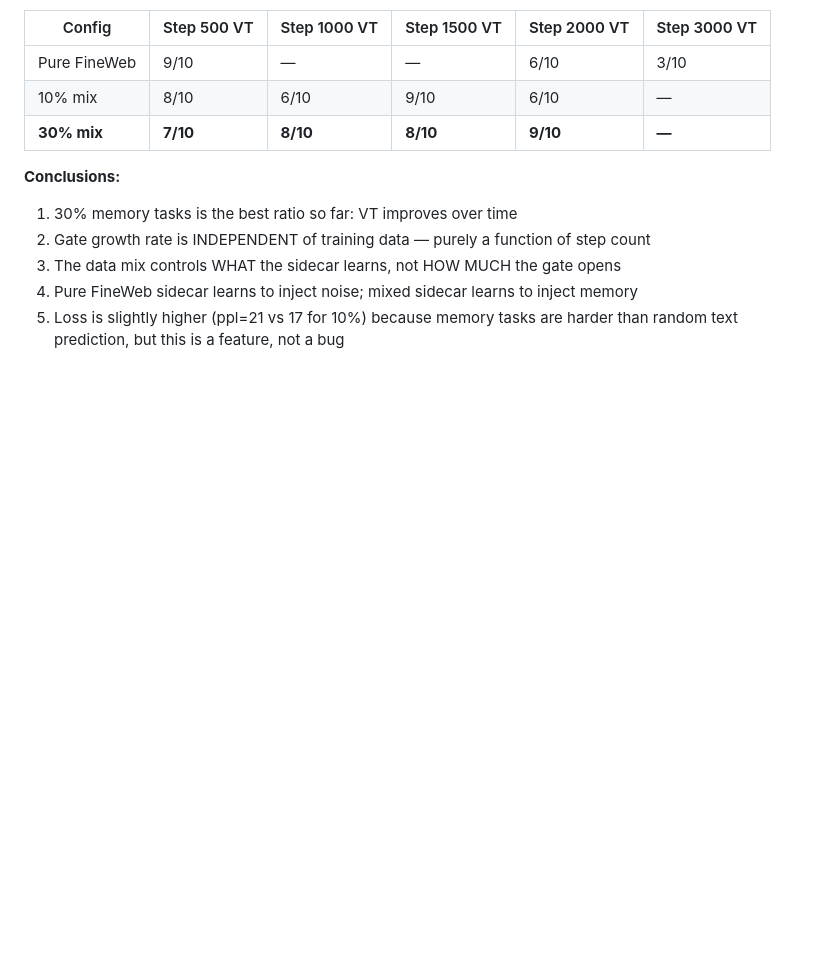
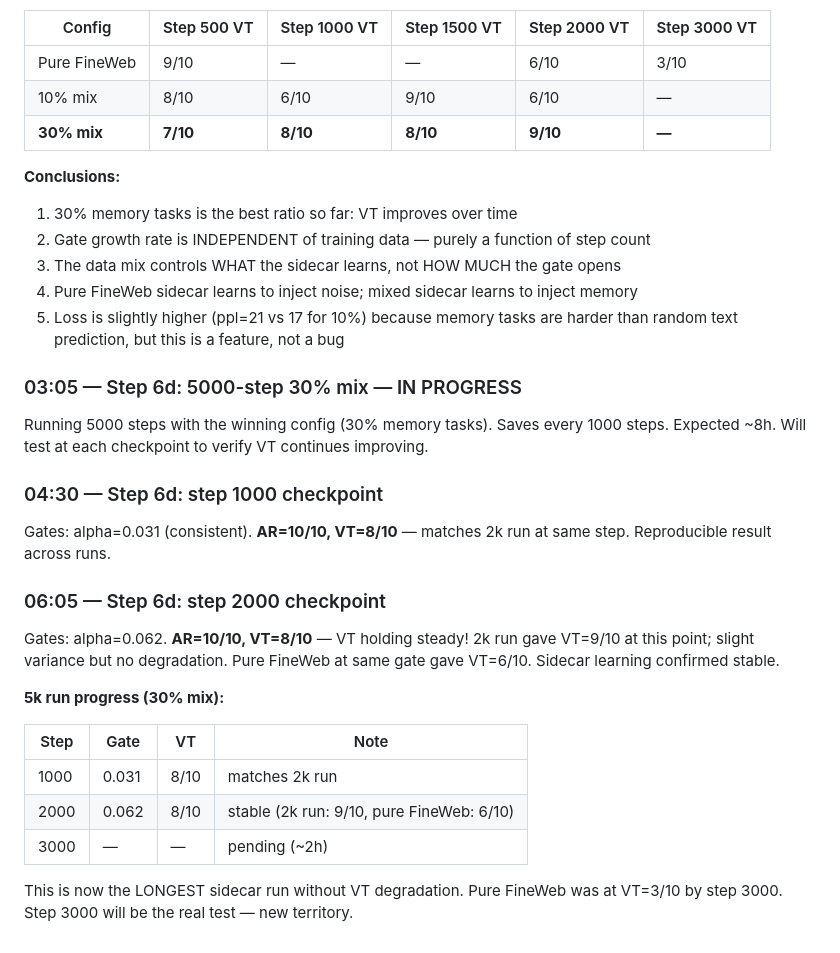
Before and after one commit to wakamex/rc, a Markdown page: DIARY.md, the part around the change. Drawn GitHub-style; blank space fills up the shorter version.

Commit message:
5k 30% mix: VT=8/10 stable at step 2000 (pure FineWeb: 6/10)
Longest sidecar run without VT degradation. Step 3000 will be
new territory — pure FineWeb collapsed to VT=3/10 there.

Co-Authored-By: Claude Opus 4.6 <noreply@anthropic.com>

```diff
--- a/DIARY.md
+++ b/DIARY.md
@@ -595,3 +595,30 @@ AR=10/10 across all steps (no degradation).
 4. Pure FineWeb sidecar learns to inject noise; mixed sidecar learns to inject memory
 5. Loss is slightly higher (ppl=21 vs 17 for 10%) because memory tasks are harder
    than random text prediction, but this is a feature, not a bug
+
+### 03:05 — Step 6d: 5000-step 30% mix — IN PROGRESS
+
+Running 5000 steps with the winning config (30% memory tasks). Saves every 1000 steps.
+Expected ~8h. Will test at each checkpoint to verify VT continues improving.
+
+### 04:30 — Step 6d: step 1000 checkpoint
+
+Gates: alpha=0.031 (consistent). **AR=10/10, VT=8/10** — matches 2k run at same step.
+Reproducible result across runs.
+
+### 06:05 — Step 6d: step 2000 checkpoint
+
+Gates: alpha=0.062. **AR=10/10, VT=8/10** — VT holding steady!
+2k run gave VT=9/10 at this point; slight variance but no degradation.
+Pure FineWeb at same gate gave VT=6/10. Sidecar learning confirmed stable.
+
+**5k run progress (30% mix):**
+
+| Step | Gate | VT | Note |
+|------|------|-----|------|
+| 1000 | 0.031 | 8/10 | matches 2k run |
+| 2000 | 0.062 | 8/10 | stable (2k run: 9/10, pure FineWeb: 6/10) |
+| 3000 | — | — | pending (~2h) |
+
+This is now the LONGEST sidecar run without VT degradation. Pure FineWeb was at
+VT=3/10 by step 3000. Step 3000 will be the real test — new territory.
```
Also changed, not shown: TODO.md (+2 -4 lines).
